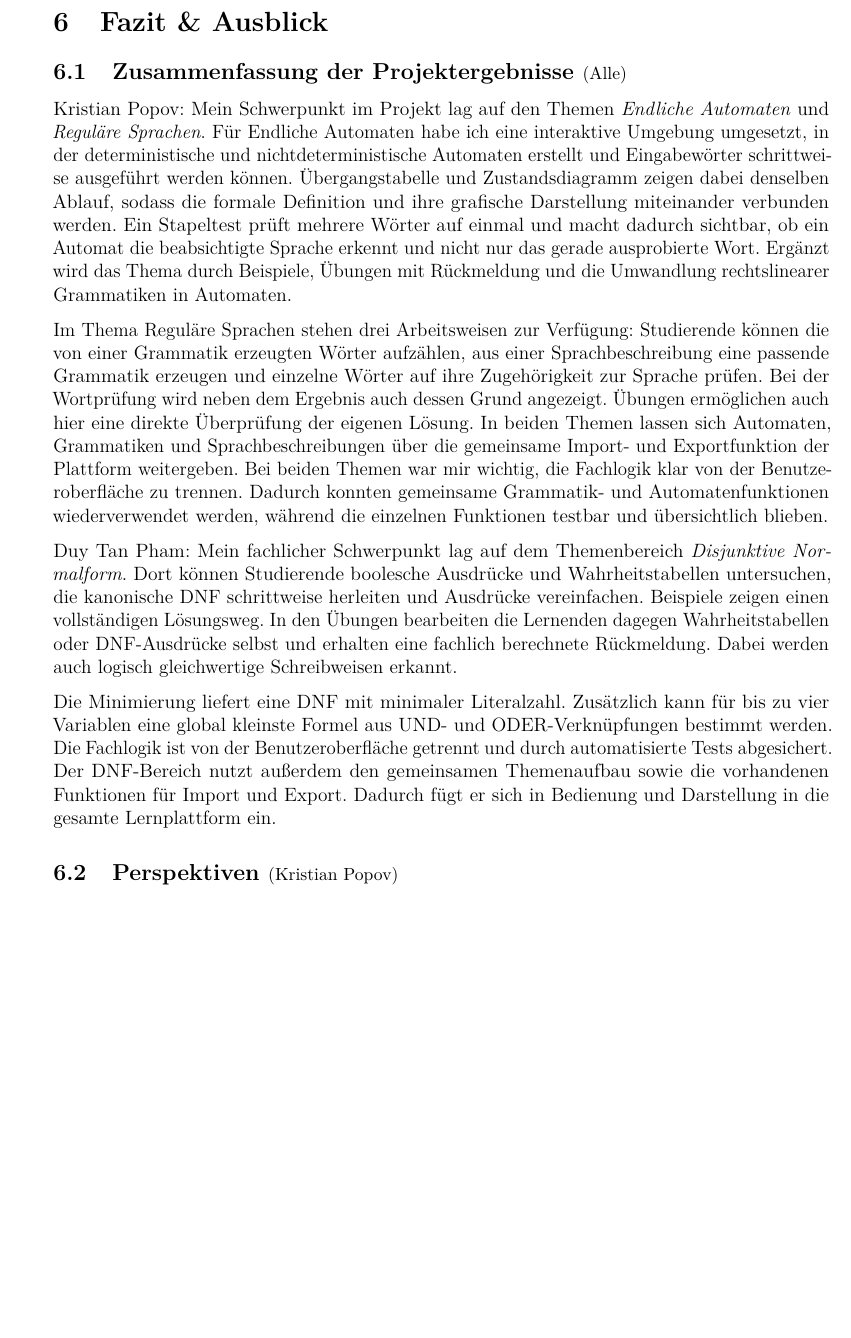
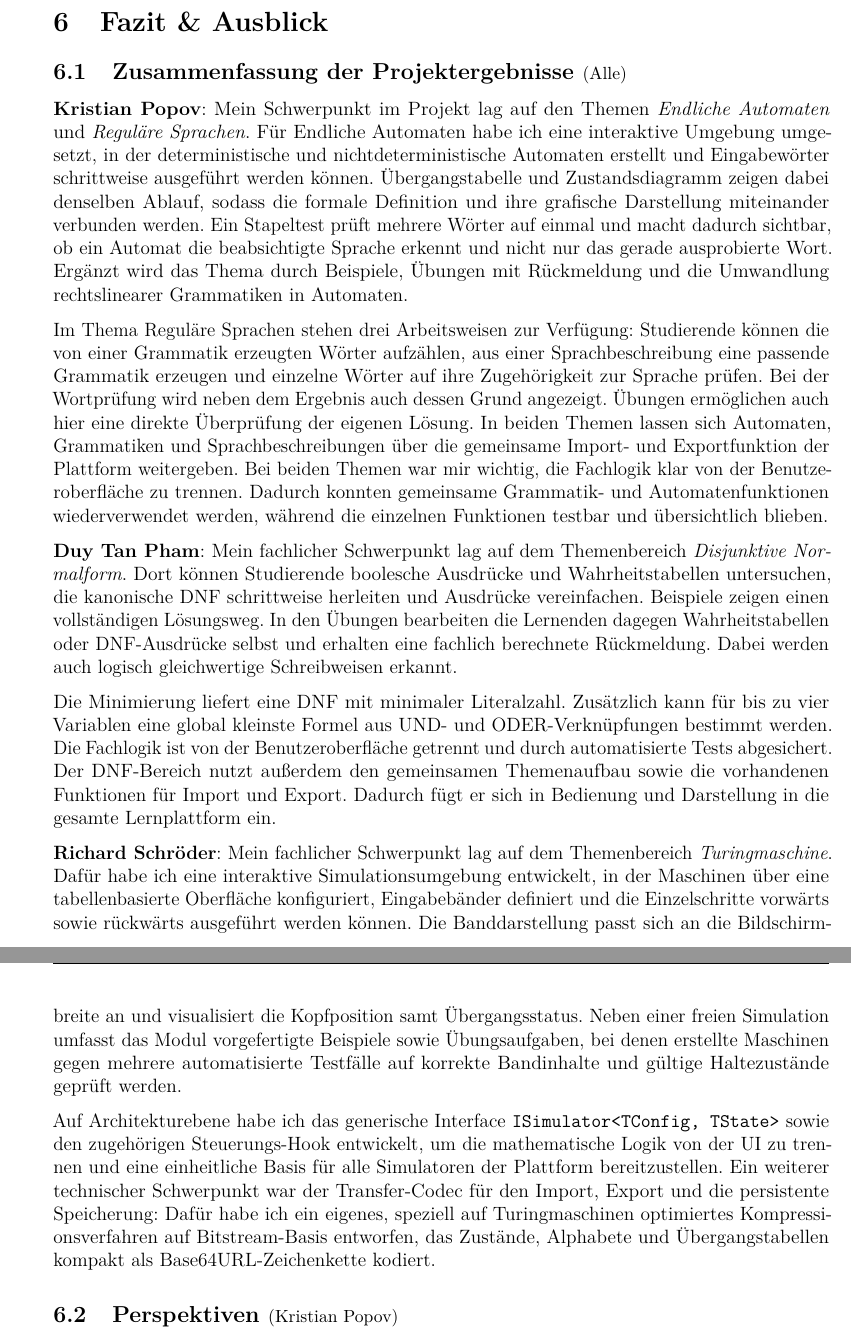
Before and after one commit to Markussus/ProjektArbeit_GI_Plattform, a LaTeX document (docs/documentation/documentation.tex, which reads docs/documentation/includes/06_Fazit/06_01.tex): part of page 39 of 42 before the commit and two parts of pages 39 and 40 of 43 after it, the two joined at a grey line, cut so that both start at the same text, the shorter picture padded with empty space. Compiled offline with pdfLaTeX.

Commit message:
docs: Fazit

```diff
--- a/docs/documentation/includes/06_Fazit/06_01.tex
+++ b/docs/documentation/includes/06_Fazit/06_01.tex
@@ -1,6 +1,6 @@
 \subNsection{1}{Zusammenfassung der Projektergebnisse}{Alle}
 
-Kristian Popov: Mein Schwerpunkt im Projekt lag auf den Themen
+\textbf{Kristian Popov}: Mein Schwerpunkt im Projekt lag auf den Themen
 \emph{Endliche Automaten} und \emph{Reguläre Sprachen}. Für Endliche Automaten
 habe ich eine interaktive Umgebung umgesetzt, in der deterministische und
 nichtdeterministische Automaten erstellt und Eingabewörter schrittweise ausgeführt
@@ -22,7 +22,7 @@ die Fachlogik klar von der Benutzeroberfläche zu trennen. Dadurch konnten gemei
 Grammatik- und Automatenfunktionen wiederverwendet werden, während die einzelnen
 Funktionen testbar und übersichtlich blieben.
 
-Duy Tan Pham: Mein fachlicher Schwerpunkt lag auf dem Themenbereich
+\textbf{Duy Tan Pham}: Mein fachlicher Schwerpunkt lag auf dem Themenbereich
 \emph{Disjunktive Normalform}. Dort können Studierende boolesche Ausdrücke und
 Wahrheitstabellen untersuchen, die kanonische DNF schrittweise herleiten und Ausdrücke
 vereinfachen. Beispiele zeigen einen vollständigen Lösungsweg. In den Übungen bearbeiten
@@ -36,3 +36,7 @@ werden. Die Fachlogik ist von der Benutzeroberfläche getrennt und durch automat
 Tests abgesichert. Der DNF-Bereich nutzt außerdem den gemeinsamen Themenaufbau sowie die
 vorhandenen Funktionen für Import und Export. Dadurch fügt er sich in Bedienung und
 Darstellung in die gesamte Lernplattform ein.
+
+\textbf{Richard Schröder}: Mein fachlicher Schwerpunkt lag auf dem Themenbereich \emph{Turingmaschine}. Dafür habe ich eine interaktive Simulationsumgebung entwickelt, in der Maschinen über eine tabellenbasierte Oberfläche konfiguriert, Eingabebänder definiert und die Einzelschritte vorwärts sowie rückwärts ausgeführt werden können. Die Banddarstellung passt sich an die Bildschirmbreite an und visualisiert die Kopfposition samt Übergangsstatus. Neben einer freien Simulation umfasst das Modul vorgefertigte Beispiele sowie Übungsaufgaben, bei denen erstellte Maschinen gegen mehrere automatisierte Testfälle auf korrekte Bandinhalte und gültige Haltezustände geprüft werden.
+
+Auf Architekturebene habe ich das generische Interface \verb|ISimulator<TConfig, TState>| sowie den zugehörigen Steuerungs-Hook entwickelt, um die mathematische Logik von der UI zu trennen und eine einheitliche Basis für alle Simulatoren der Plattform bereitzustellen. Ein weiterer technischer Schwerpunkt war der Transfer-Codec für den Import, Export und die persistente Speicherung: Dafür habe ich ein eigenes, speziell auf Turingmaschinen optimiertes Kompressionsverfahren auf Bitstream-Basis entworfen, das Zustände, Alphabete und Übergangstabellen kompakt als Base64URL-Zeichenkette kodiert.
```
Also changed, not shown: docs/documentation/documentation.pdf.
